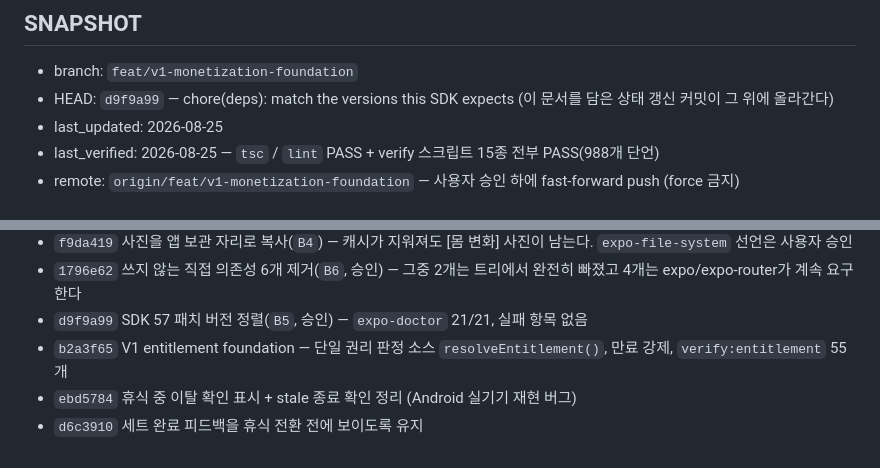
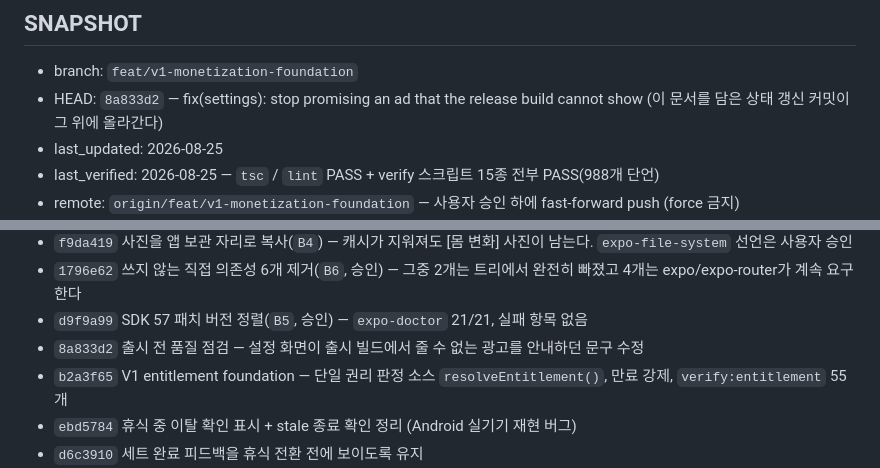
Before and after one commit to dbs7010-cmd/hellchang-grow, a Markdown page: PROJECT_STATE.md, 2 parts joined by grey strips. Rendered like a GitHub page.

```diff
--- a/PROJECT_STATE.md
+++ b/PROJECT_STATE.md
@@ -7,7 +7,7 @@
 ## SNAPSHOT
 
 - branch: `feat/v1-monetization-foundation`
-- HEAD: `d9f9a99` — chore(deps): match the versions this SDK expects
+- HEAD: `8a833d2` — fix(settings): stop promising an ad that the release build cannot show
   (이 문서를 담은 상태 갱신 커밋이 그 위에 올라간다)
 - last_updated: 2026-08-25
 - last_verified: 2026-08-25 — `tsc` / `lint` PASS + verify 스크립트 15종 전부 PASS(988개 단언)
@@ -65,6 +65,7 @@
 - `f9da419` 사진을 앱 보관 자리로 복사(`B4`) — 캐시가 지워져도 [몸 변화] 사진이 남는다. `expo-file-system` 선언은 사용자 승인
 - `1796e62` 쓰지 않는 직접 의존성 6개 제거(`B6`, 승인) — 그중 2개는 트리에서 완전히 빠졌고 4개는 expo/expo-router가 계속 요구한다
 - `d9f9a99` SDK 57 패치 버전 정렬(`B5`, 승인) — `expo-doctor` 21/21, 실패 항목 없음
+- `8a833d2` 출시 전 품질 점검 — 설정 화면이 출시 빌드에서 줄 수 없는 광고를 안내하던 문구 수정
 - `b2a3f65` V1 entitlement foundation — 단일 권리 판정 소스 `resolveEntitlement()`, 만료 강제, `verify:entitlement` 55개
 - `ebd5784` 휴식 중 이탈 확인 표시 + stale 종료 확인 정리 (Android 실기기 재현 버그)
 - `d6c3910` 세트 완료 피드백을 휴식 전환 전에 보이도록 유지
```
Also changed, not shown: RELEASE_AUDIT.md (+11 -0 lines).
